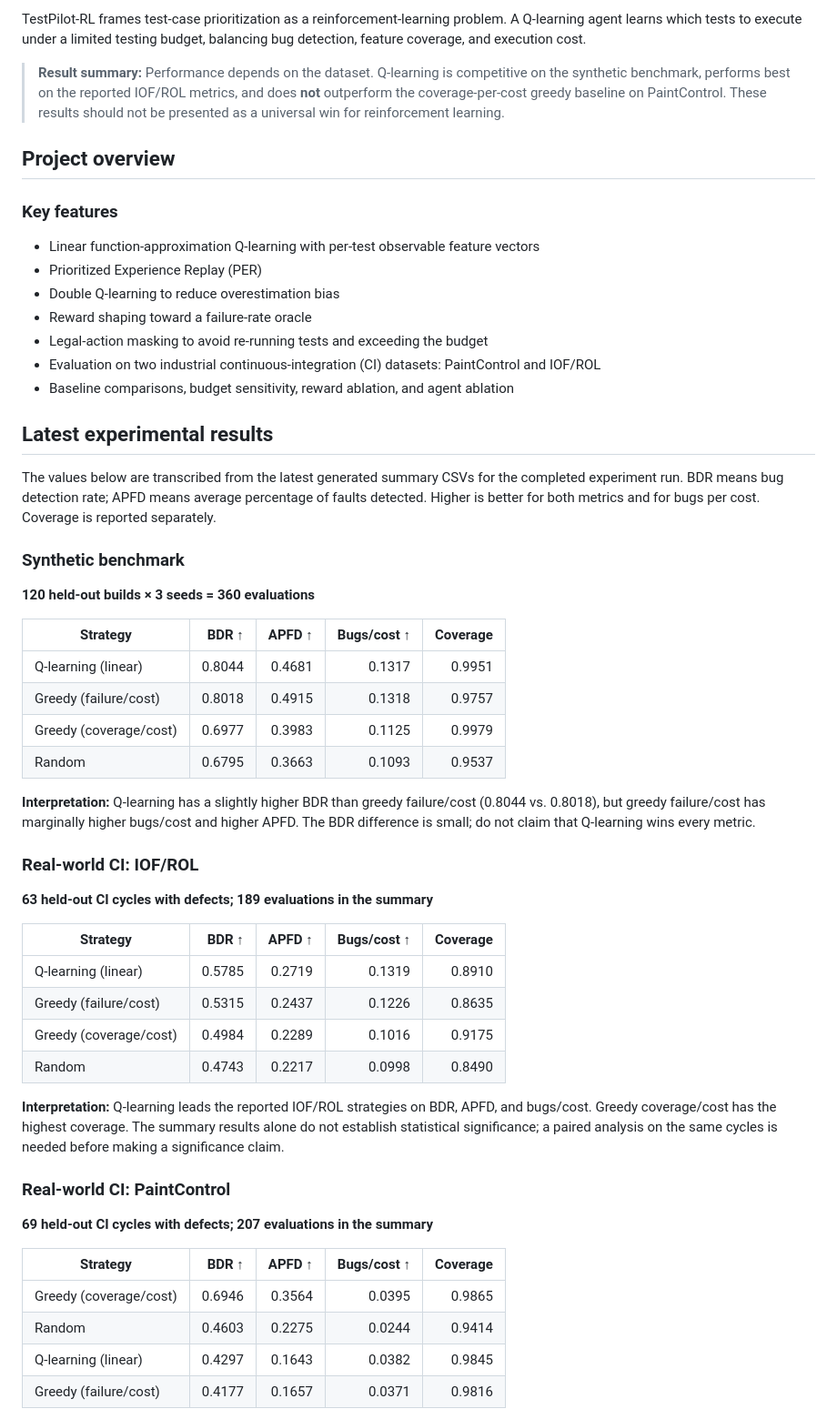
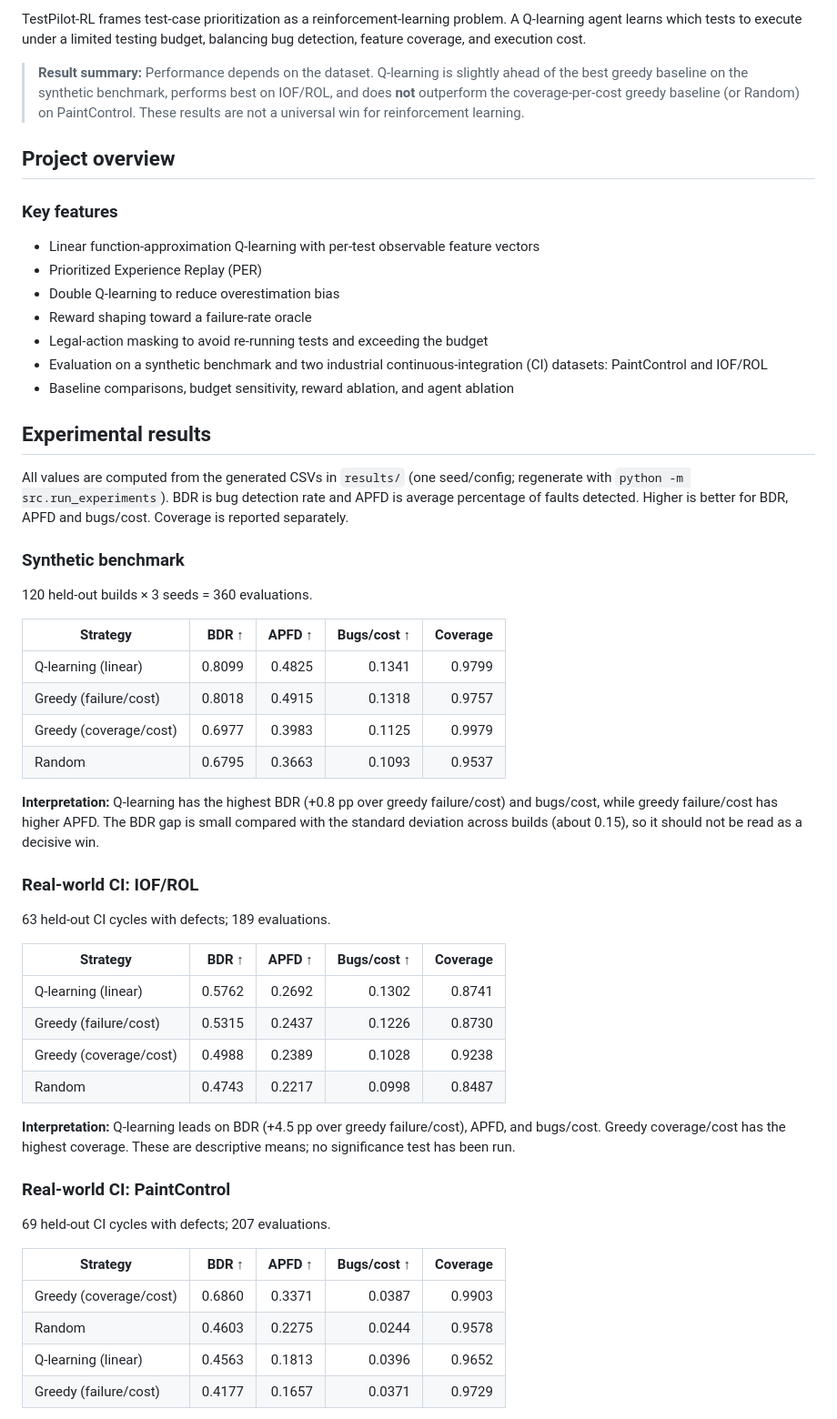
Before and after one commit to Sumanth2006/TestPilot-Rl-new, a Markdown page: README.md, the part around one of its changes. Shown at 91% size. GitHub-like rendering.

```diff
--- a/README.md
+++ b/README.md
@@ -4,7 +4,7 @@
 
 TestPilot-RL frames test-case prioritization as a reinforcement-learning problem. A Q-learning agent learns which tests to execute under a limited testing budget, balancing bug detection, feature coverage, and execution cost.
 
-> **Result summary:** Performance depends on the dataset. Q-learning is competitive on the synthetic benchmark, performs best on the reported IOF/ROL metrics, and does **not** outperform the coverage-per-cost greedy baseline on PaintControl. These results should not be presented as a universal win for reinforcement learning.
+> **Result summary:** Performance depends on the dataset. Q-learning is slightly ahead of the best greedy baseline on the synthetic benchmark, performs best on IOF/ROL, and does **not** outperform the coverage-per-cost greedy baseline (or Random) on PaintControl. These results are not a universal win for reinforcement learning.
 
 ## Project overview
 
@@ -15,47 +15,47 @@ TestPilot-RL frames test-case prioritization as a reinforcement-learning problem
 - Double Q-learning to reduce overestimation bias
 - Reward shaping toward a failure-rate oracle
 - Legal-action masking to avoid re-running tests and exceeding the budget
-- Evaluation on two industrial continuous-integration (CI) datasets: PaintControl and IOF/ROL
+- Evaluation on a synthetic benchmark and two industrial continuous-integration (CI) datasets: PaintControl and IOF/ROL
 - Baseline comparisons, budget sensitivity, reward ablation, and agent ablation
 
-## Latest experimental results
+## Experimental results
 
-The values below are transcribed from the latest generated summary CSVs for the completed experiment run. BDR means bug detection rate; APFD means average percentage of faults detected. Higher is better for both metrics and for bugs per cost. Coverage is reported separately.
+All values are computed from the generated CSVs in `results/` (one seed/config; regenerate with `python -m src.run_experiments`). BDR is bug detection rate and APFD is average percentage of faults detected. Higher is better for BDR, APFD and bugs/cost. Coverage is reported separately.
 
 ### Synthetic benchmark
 
-**120 held-out builds × 3 seeds = 360 evaluations**
+120 held-out builds × 3 seeds = 360 evaluations.
 
 | Strategy | BDR ↑ | APFD ↑ | Bugs/cost ↑ | Coverage |
 |---|---:|---:|---:|---:|
-| Q-learning (linear) | 0.8044 | 0.4681 | 0.1317 | 0.9951 |
+| Q-learning (linear) | 0.8099 | 0.4825 | 0.1341 | 0.9799 |
 | Greedy (failure/cost) | 0.8018 | 0.4915 | 0.1318 | 0.9757 |
 | Greedy (coverage/cost) | 0.6977 | 0.3983 | 0.1125 | 0.9979 |
 | Random | 0.6795 | 0.3663 | 0.1093 | 0.9537 |
 
-**Interpretation:** Q-learning has a slightly higher BDR than greedy failure/cost (0.8044 vs. 0.8018), but greedy failure/cost has marginally higher bugs/cost and higher APFD. The BDR difference is small; do not claim that Q-learning wins every metric.
+**Interpretation:** Q-learning has the highest BDR (+0.8 pp over greedy failure/cost) and bugs/cost, while greedy failure/cost has higher APFD. The BDR gap is small compared with the standard deviation across builds (about 0.15), so it should not be read as a decisive win.
 
 ### Real-world CI: IOF/ROL
 
-**63 held-out CI cycles with defects; 189 evaluations in the summary**
+63 held-out CI cycles with defects; 189 evaluations.
 
 | Strategy | BDR ↑ | APFD ↑ | Bugs/cost ↑ | Coverage |
 |---|---:|---:|---:|---:|
-| Q-learning (linear) | 0.5785 | 0.2719 | 0.1319 | 0.8910 |
-| Greedy (failure/cost) | 0.5315 | 0.2437 | 0.1226 | 0.8635 |
-| Greedy (coverage/cost) | 0.4984 | 0.2289 | 0.1016 | 0.9175 |
-| Random | 0.4743 | 0.2217 | 0.0998 | 0.8490 |
+| Q-learning (linear) | 0.5762 | 0.2692 | 0.1302 | 0.8741 |
+| Greedy (failure/cost) | 0.5315 | 0.2437 | 0.1226 | 0.8730 |
+| Greedy (coverage/cost) | 0.4988 | 0.2389 | 0.1028 | 0.9238 |
+| Random | 0.4743 | 0.2217 | 0.0998 | 0.8487 |
 
-**Interpretation:** Q-learning leads the reported IOF/ROL strategies on BDR, APFD, and bugs/cost. Greedy coverage/cost has the highest coverage. The summary results alone do not establish statistical significance; a paired analysis on the same cycles is needed before making a significance claim.
+**Interpretation:** Q-learning leads on BDR (+4.5 pp over greedy failure/cost), APFD, and bugs/cost. Greedy coverage/cost has the highest coverage. These are descriptive means; no significance test has been run.
 
 ### Real-world CI: PaintControl
 
-**69 held-out CI cycles with defects; 207 evaluations in the summary**
+69 held-out CI cycles with defects; 207 evaluations.
 
 | Strategy | BDR ↑ | APFD ↑ | Bugs/cost ↑ | Coverage |
 |---|---:|---:|---:|---:|
-| Greedy (coverage/cost) | 0.6946 | 0.3564 | 0.0395 | 0.9865 |
-| Random | 0.4603 | 0.2275 | 0.0244 | 0.9414 |
-| Q-learning (linear) | 0.4297 | 0.1643 | 0.0382 | 0.9845 |
-| Greedy (failure/cost) | 0.4177 | 0.1657 | 0.0371 | 0.9816 |
+| Greedy (coverage/cost) | 0.6860 | 0.3371 | 0.0387 | 0.9903 |
+| Random | 0.4603 | 0.2275 | 0.0244 | 0.9578 |
+| Q-learning (linear) | 0.4563 | 0.1813 | 0.0396 | 0.9652 |
+| Greedy (failure/cost) | 0.4177 | 0.1657 | 0.0371 | 0.9729 |
 
```
Also changed, not shown: other parts of README.md (+78 -69 lines).
